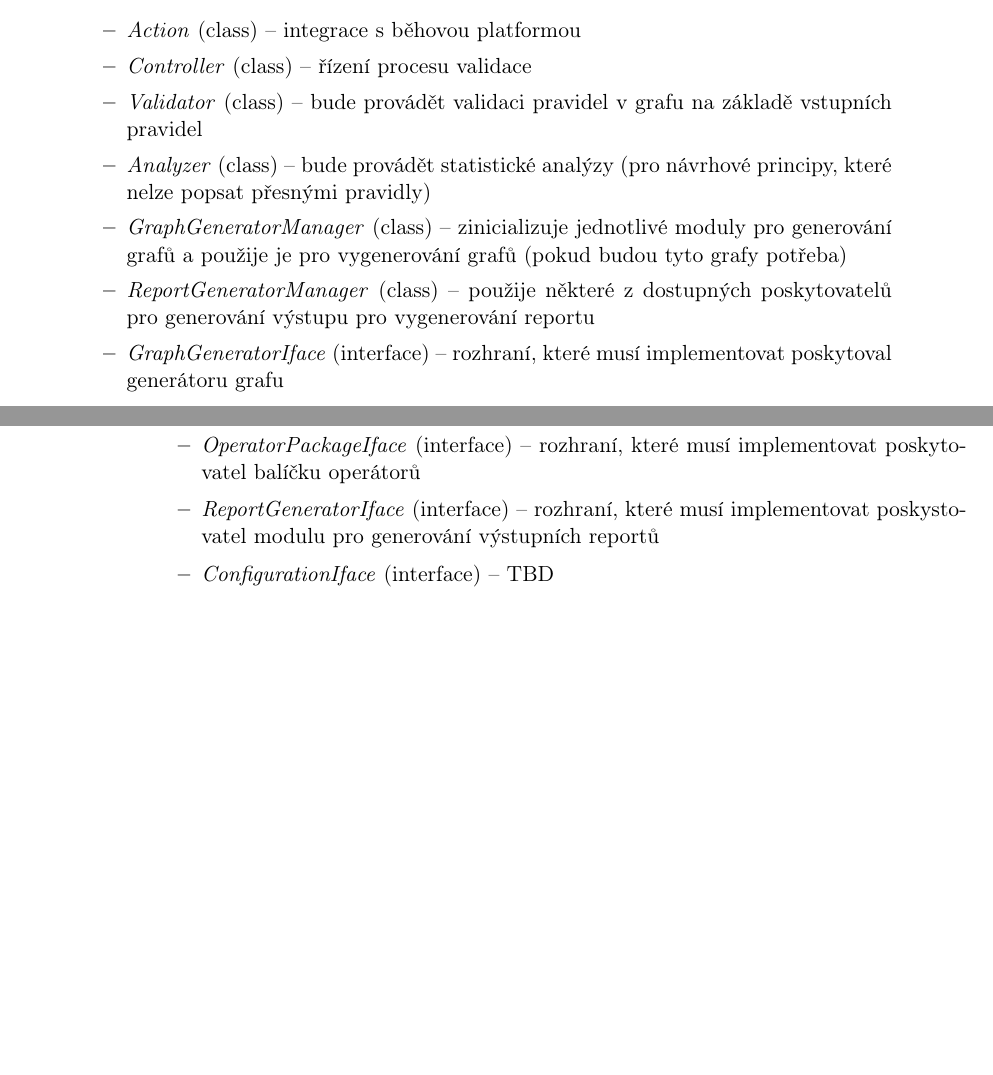
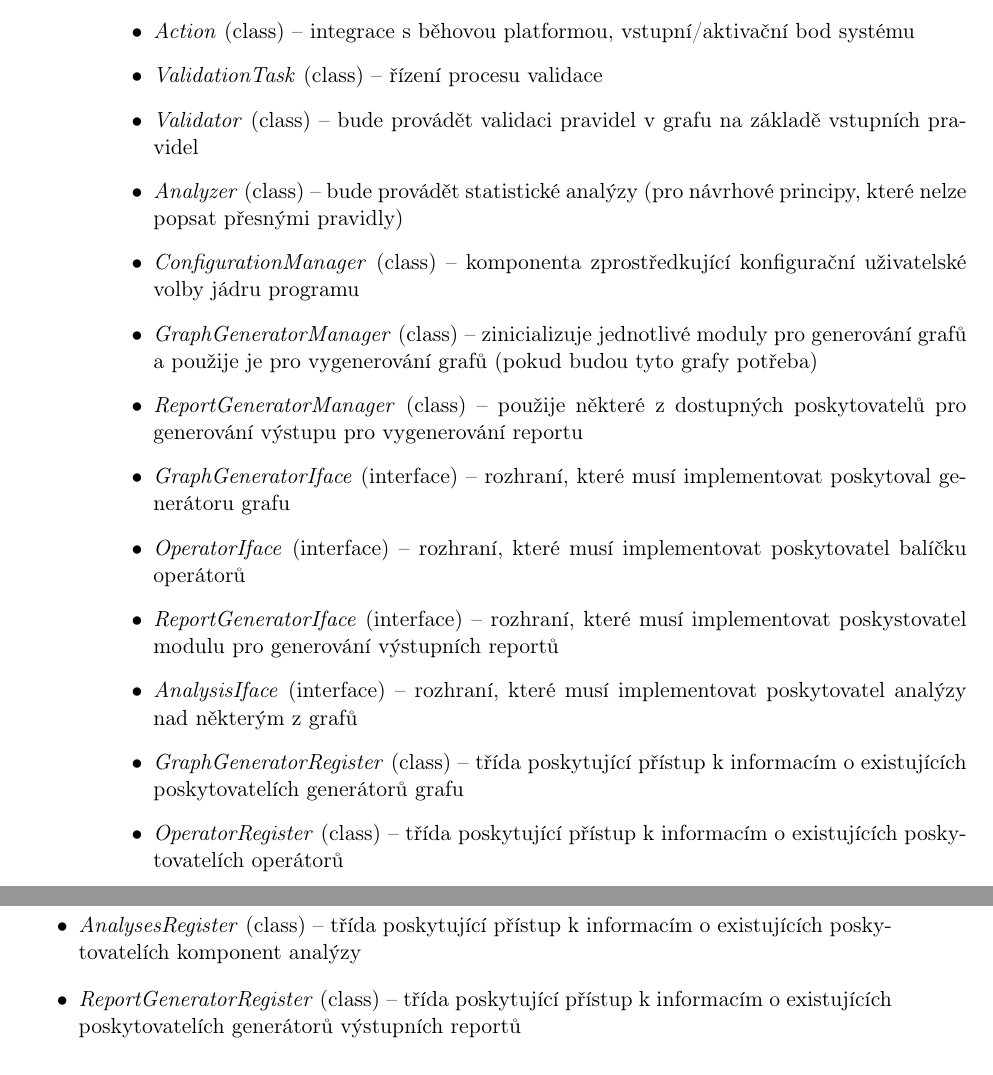
Before and after one commit to macekond/ismath, a LaTeX thesis (archval/thesis/archval.tex, which reads archval/thesis/chapters/04_design.tex): two parts of pages 40 and 41 of 63 before the commit and two parts of pages 41 and 42 of 63 after it, joined at a grey line, cut so that both start at the same text, the shorter picture padded with empty space. Compiled offline with pdfLaTeX.

Commit message:
Complete survey of core components

```diff
--- a/archval/thesis/chapters/04_design.tex
+++ b/archval/thesis/chapters/04_design.tex
@@ -174,17 +174,5 @@ Je potřeba definovat je dostatečně obecně -- interfaces (možnost odděděn
 
 \begin{itemize}
 \item \emph{av-core} - jádro systému
-  \begin{itemize}
-  \item \emph{Action} (class) -- integrace s běhovou platformou
-  \item \emph{Controller} (class) -- řízení procesu validace
-  \item \emph{Validator} (class) -- bude provádět validaci pravidel v grafu na základě vstupních pravidel
-  \item \emph{Analyzer} (class) -- bude provádět statistické analýzy (pro návrhové principy, které nelze popsat přesnými pravidly)
-  \item \emph{GraphGeneratorManager} (class) -- zinicializuje jednotlivé moduly pro generování grafů a použije je pro vygenerování grafů (pokud budou tyto grafy potřeba)
-  \item \emph{ReportGeneratorManager} (class) -- použije některé z dostupných poskytovatelů pro generování výstupu pro vygenerování reportu
-  \item \emph{GraphGeneratorIface} (interface) -- rozhraní, které musí implementovat poskytoval generátoru grafu
-  \item \emph{OperatorPackageIface} (interface) -- rozhraní, které musí implementovat poskytovatel balíčku operátorů
-  \item \emph{ReportGeneratorIface} (interface) -- rozhraní, které musí implementovat poskystovatel modulu pro generování výstupních reportů
-  \item \emph{ConfigurationIface} (interface) --  TBD
-  \end{itemize}
 \item \emph{av-graphgen-demeter} -- ukázkový poskytovatel generátoru grafu
 \item \emph{av-operators-demeter} -- ukázkový balíček operátorů pro ověřování principu LoD
@@ -204,6 +192,24 @@ TODO: popis validačního procesu: rozepsat
 \item systém vyhodnotí AST nad grafy pomocí operátorů, zjištěná porušení pravidel bude zapisovat do validačního reportu
 \item systém projde všechny analyzátory a nechá je vygenerovat analyzační report
 \item systém pomocí výstupních modulů vygeneruje reporty (na základě konfigurace ???)
+\end{itemize}
+
+\begin{itemize}
+\item \emph{Action} (class) -- integrace s běhovou platformou, vstupní/aktivační bod systému
+\item \emph{ValidationTask} (class) -- řízení procesu validace
+\item \emph{Validator} (class) -- bude provádět validaci pravidel v grafu na základě vstupních pravidel
+\item \emph{Analyzer} (class) -- bude provádět statistické analýzy (pro návrhové principy, které nelze popsat přesnými pravidly)
+\item \emph{ConfigurationManager} (class) -- komponenta zprostředkující konfigurační uživatelské volby jádru programu
+\item \emph{GraphGeneratorManager} (class) -- zinicializuje jednotlivé moduly pro generování grafů a použije je pro vygenerování grafů (pokud budou tyto grafy potřeba)
+\item \emph{ReportGeneratorManager} (class) -- použije některé z dostupných poskytovatelů pro generování výstupu pro vygenerování reportu
+\item \emph{GraphGeneratorIface} (interface) -- rozhraní, které musí implementovat poskytoval generátoru grafu
+\item \emph{OperatorIface} (interface) -- rozhraní, které musí implementovat poskytovatel balíčku operátorů
+\item \emph{ReportGeneratorIface} (interface) -- rozhraní, které musí implementovat poskystovatel modulu pro generování výstupních reportů
+\item \emph{AnalysisIface} (interface) --  rozhraní, které musí implementovat poskytovatel analýzy nad některým z grafů
+\item \emph{GraphGeneratorRegister} (class) -- třída poskytující přístup k informacím o existujících poskytovatelích generátorů grafu
+\item \emph{OperatorRegister} (class) -- třída poskytující přístup k informacím o existujících poskytovatelích operátorů
+\item \emph{AnalysesRegister} (class) -- třída poskytující přístup k informacím o existujících poskytovatelích komponent analýzy
+\item \emph{ReportGeneratorRegister} (class) -- třída poskytující přístup k informacím o existujících poskytovatelích generátorů výstupních reportů
 \end{itemize}
 
 Na obrázku \ref{design-archval_core} jsou zobrazeny komponenty modulu \emph{archval-core}.
```
Also changed, not shown: archval/thesis/chapters/04_design.tex (3 more changed lines).
